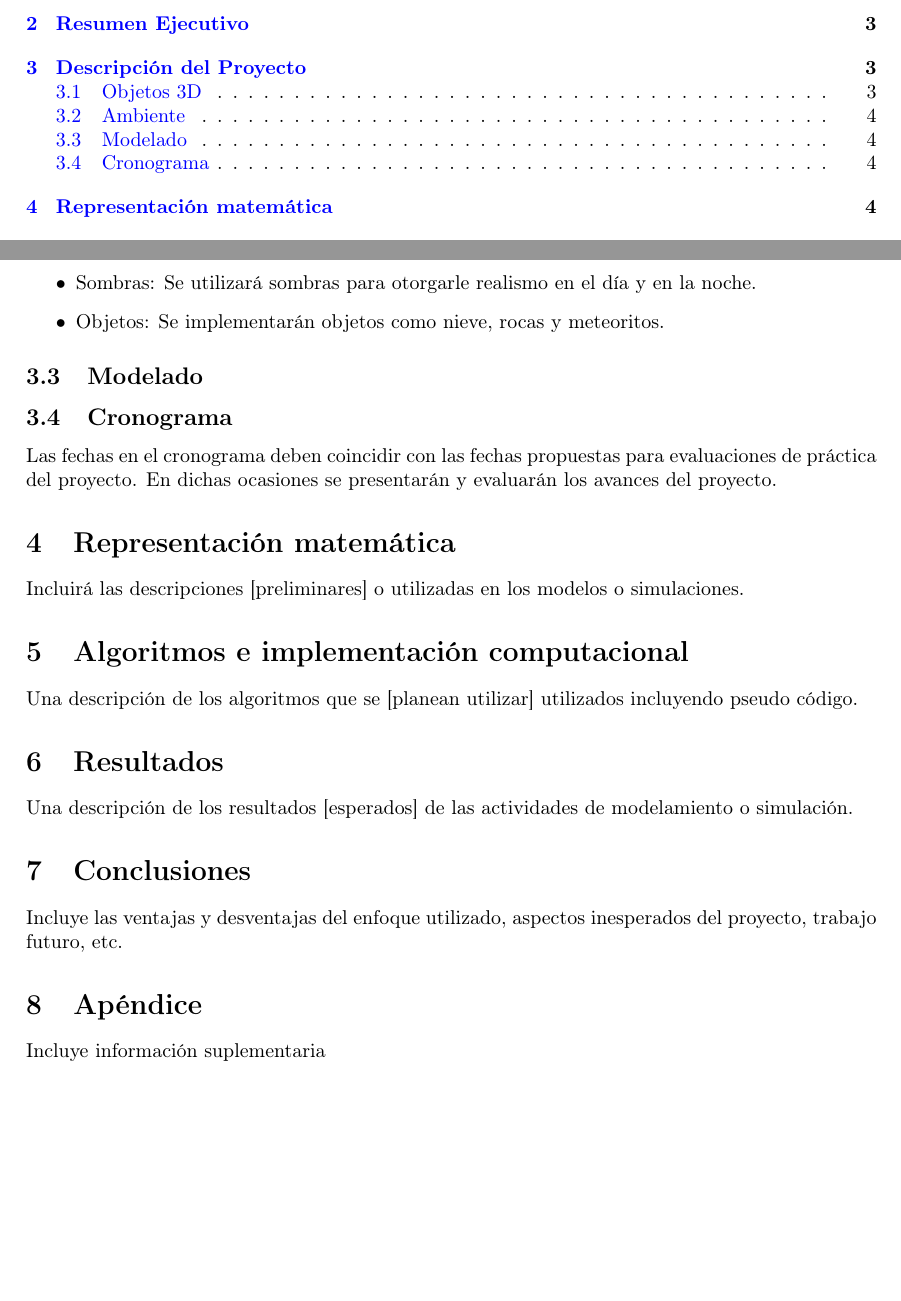
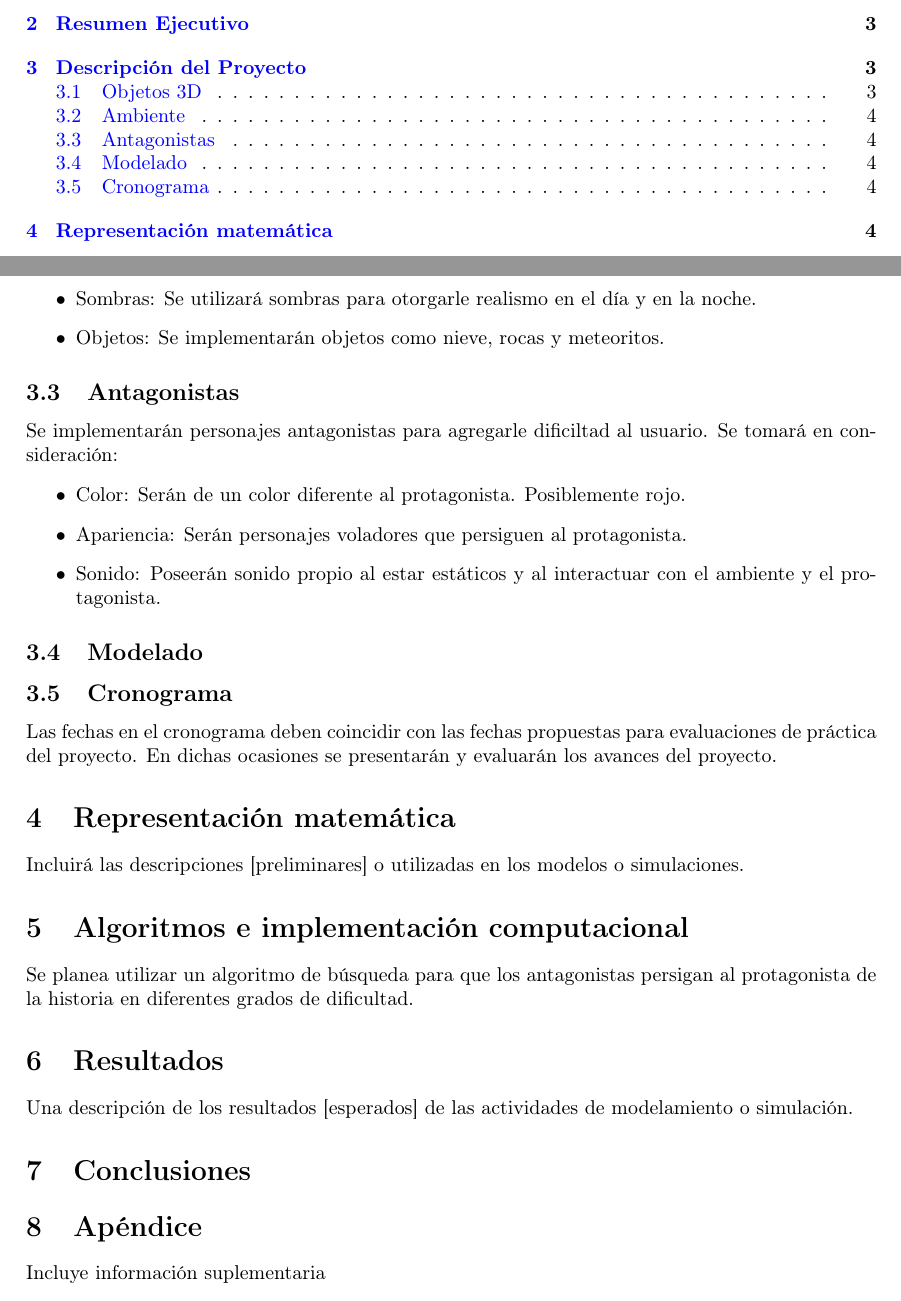
Before and after one commit to NickLc/Proyecto-Survivor-OpenGL, a LaTeX document (INFORME/INFORME.tex): two parts of pages 2 and 5 of 5, joined at a grey line, cut so that both start at the same text, the shorter picture padded with empty space. Compiled offline with pdfLaTeX.

Commit message:
Modificación INFORME.tex: se agregó antagonistas

```diff
--- a/INFORME/INFORME.tex
+++ b/INFORME/INFORME.tex
@@ -157,6 +157,15 @@ Estarán disponibles dos ambientes diferentes: cálido y gélido.
 
 \end{itemize}
 
+\subsection{Antagonistas}
+Se implementarán personajes antagonistas para agregarle dificiltad al usuario. Se tomará en consideración:
+\begin{itemize}
+	\item Color: Serán de un color diferente al protagonista. Posiblemente rojo.
+	\item Apariencia: Serán personajes voladores que persiguen al protagonista.
+	\item Sonido: Poseerán sonido propio al estar estáticos y al interactuar con el ambiente y el protagonista.
+
+\end{itemize}
+
 \subsection{Modelado}
 
 \subsection{Cronograma}
@@ -167,14 +176,12 @@ Las fechas en el cronograma deben coincidir con las fechas propuestas para evalu
 Incluirá las descripciones [preliminares] o utilizadas en los
 modelos o simulaciones.
 \section{Algoritmos e implementación computacional}
-Una descripción de los algoritmos que se
-[planean utilizar] utilizados incluyendo pseudo código.
+Se planea utilizar un algoritmo de búsqueda para que los antagonistas persigan al protagonista de la historia en diferentes grados de dificultad.
 \section{Resultados}
 Una descripción de los resultados [esperados] de las actividades de
 modelamiento o simulación.
 \section{Conclusiones}
-Incluye las ventajas y desventajas del enfoque utilizado, aspectos inesperados
-del proyecto, trabajo futuro, etc.
+
 \section{Apéndice}
 Incluye información suplementaria
 \section{Bibliografia}
```
